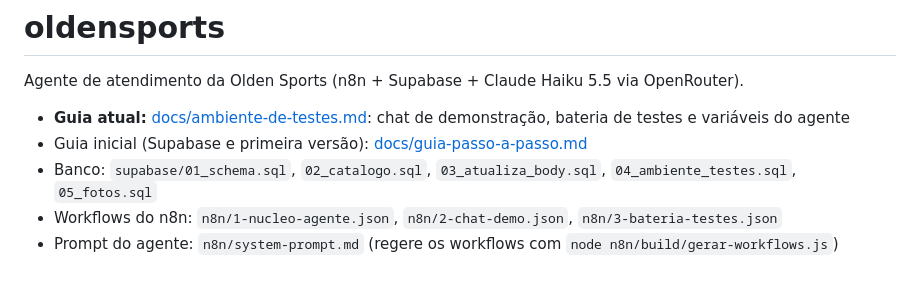
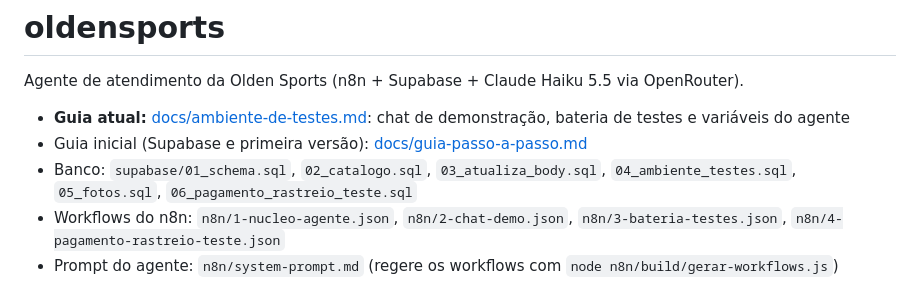
Before and after one commit to 7Beeai/oldensports, a Markdown page: README.md, the part around the change. Drawn GitHub-style.

```diff
--- a/README.md
+++ b/README.md
@@ -4,6 +4,6 @@ Agente de atendimento da Olden Sports (n8n + Supabase + Claude Haiku 5.5 via Ope
 
 - **Guia atual:** [docs/ambiente-de-testes.md](docs/ambiente-de-testes.md): chat de demonstração, bateria de testes e variáveis do agente
 - Guia inicial (Supabase e primeira versão): [docs/guia-passo-a-passo.md](docs/guia-passo-a-passo.md)
-- Banco: `supabase/01_schema.sql`, `02_catalogo.sql`, `03_atualiza_body.sql`, `04_ambiente_testes.sql`, `05_fotos.sql`
-- Workflows do n8n: `n8n/1-nucleo-agente.json`, `n8n/2-chat-demo.json`, `n8n/3-bateria-testes.json`
+- Banco: `supabase/01_schema.sql`, `02_catalogo.sql`, `03_atualiza_body.sql`, `04_ambiente_testes.sql`, `05_fotos.sql`, `06_pagamento_rastreio_teste.sql`
+- Workflows do n8n: `n8n/1-nucleo-agente.json`, `n8n/2-chat-demo.json`, `n8n/3-bateria-testes.json`, `n8n/4-pagamento-rastreio-teste.json`
 - Prompt do agente: `n8n/system-prompt.md` (regere os workflows com `node n8n/build/gerar-workflows.js`)
```
Also changed, not shown: docs/ambiente-de-testes.md (+41 -0 lines), n8n/system-prompt.md (+11 -3 lines), docs/img/pagamento-teste.png (added), 5 other files.
